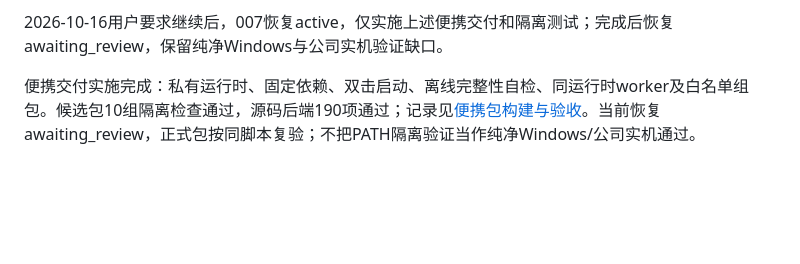
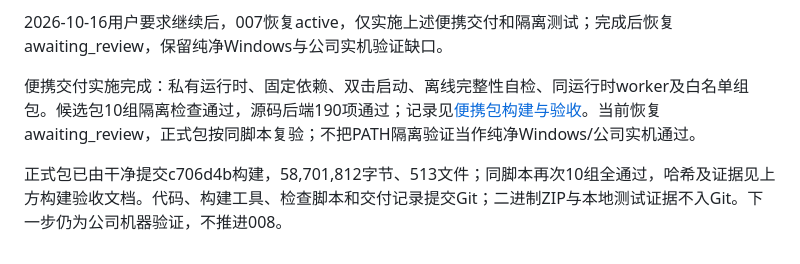
Before and after one commit to gcan1231/control-console, a Markdown page: plan/007-五槽发文与单机MVP验收.md, the part around the change. GitHub-like rendering; blank space fills up the shorter version.

```diff
--- a/plan/007-五槽发文与单机MVP验收.md
+++ b/plan/007-五槽发文与单机MVP验收.md
@@ -72,3 +72,5 @@
 2026-10-16用户要求继续后，007恢复active，仅实施上述便携交付和隔离测试；完成后恢复awaiting_review，保留纯净Windows与公司实机验证缺口。
 
 便携交付实施完成：私有运行时、固定依赖、双击启动、离线完整性自检、同运行时worker及白名单组包。候选包10组隔离检查通过，源码后端190项通过；记录见[便携包构建与验收](../docs/便携包构建与验收-007.md)。当前恢复awaiting_review，正式包按同脚本复验；不把PATH隔离验证当作纯净Windows/公司实机通过。
+
+正式包已由干净提交c706d4b构建，58,701,812字节、513文件；同脚本再次10组全通过，哈希及证据见上方构建验收文档。代码、构建工具、检查脚本和交付记录提交Git；二进制ZIP与本地测试证据不入Git。下一步仍为公司机器验证，不推进008。
```
Also changed, not shown: docs/便携包构建与验收-007.md (+10 -0 lines).
